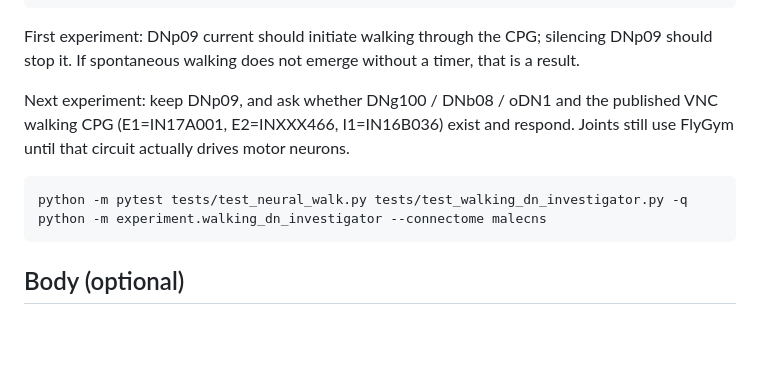
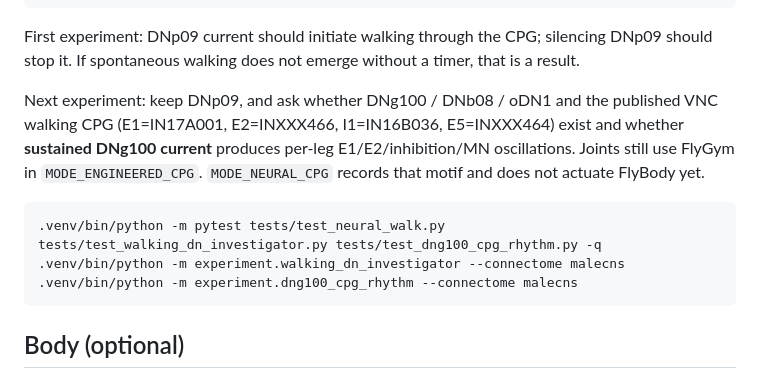
Before and after one commit to mzyazuan12/digital-fly-learns-to-play-my-game, a Markdown page: README.md, the part around the change. Drawn GitHub-style; blank space fills up the shorter version.

Commit message:
auto: ASSUMPTIONS.md, README.md

````diff
--- a/README.md
+++ b/README.md
@@ -43,13 +43,16 @@ silencing DNp09 should stop it. If spontaneous walking does not emerge
 without a timer, that is a result.
 
 Next experiment: keep DNp09, and ask whether DNg100 / DNb08 / oDN1 and
-the published VNC walking CPG (E1=IN17A001, E2=INXXX466, I1=IN16B036)
-exist and respond. Joints still use FlyGym until that circuit actually
-drives motor neurons.
+the published VNC walking CPG (E1=IN17A001, E2=INXXX466, I1=IN16B036,
+E5=INXXX464) exist and whether **sustained DNg100 current** produces
+per-leg E1/E2/inhibition/MN oscillations. Joints still use FlyGym in
+`MODE_ENGINEERED_CPG`. `MODE_NEURAL_CPG` records that motif and does not
+actuate FlyBody yet.
 
 ```sh
-python -m pytest tests/test_neural_walk.py tests/test_walking_dn_investigator.py -q
-python -m experiment.walking_dn_investigator --connectome malecns
+.venv/bin/python -m pytest tests/test_neural_walk.py tests/test_walking_dn_investigator.py tests/test_dng100_cpg_rhythm.py -q
+.venv/bin/python -m experiment.walking_dn_investigator --connectome malecns
+.venv/bin/python -m experiment.dng100_cpg_rhythm --connectome malecns
 ```
 
 ## Body (optional)
````
Also changed, not shown: ASSUMPTIONS.md (+6 -5 lines).
